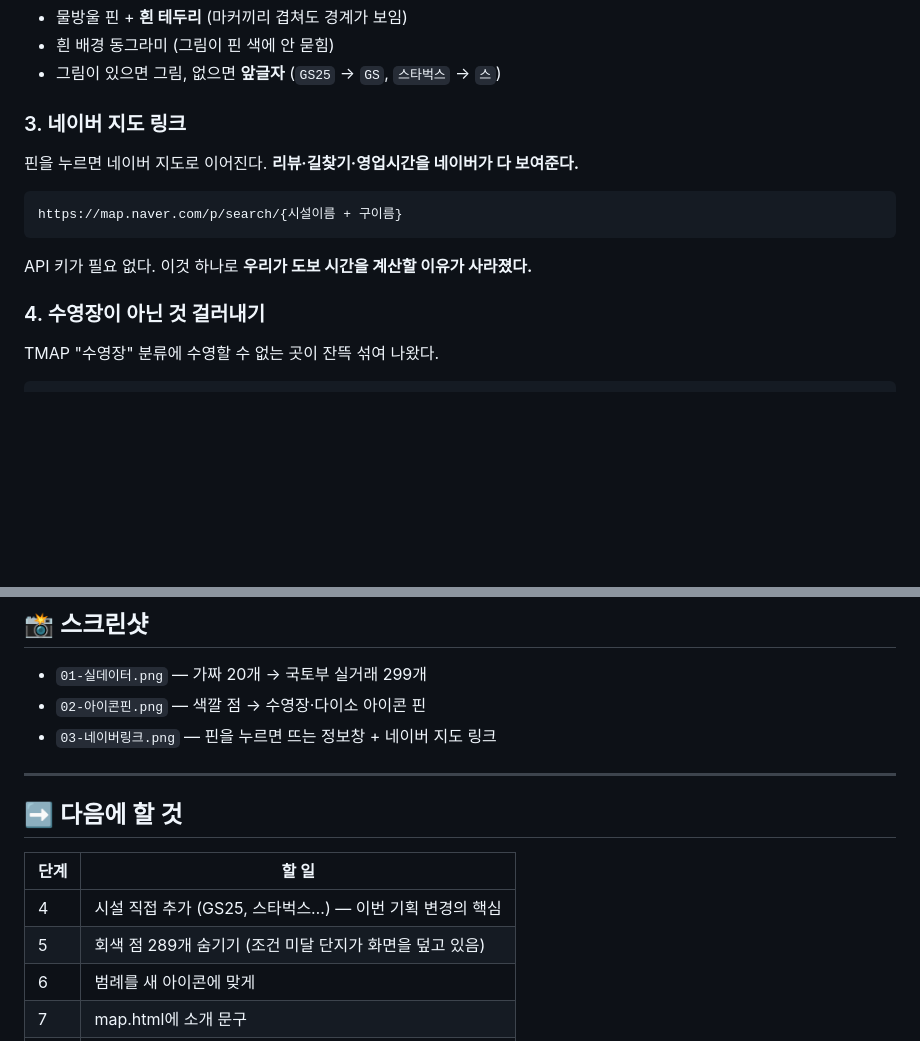
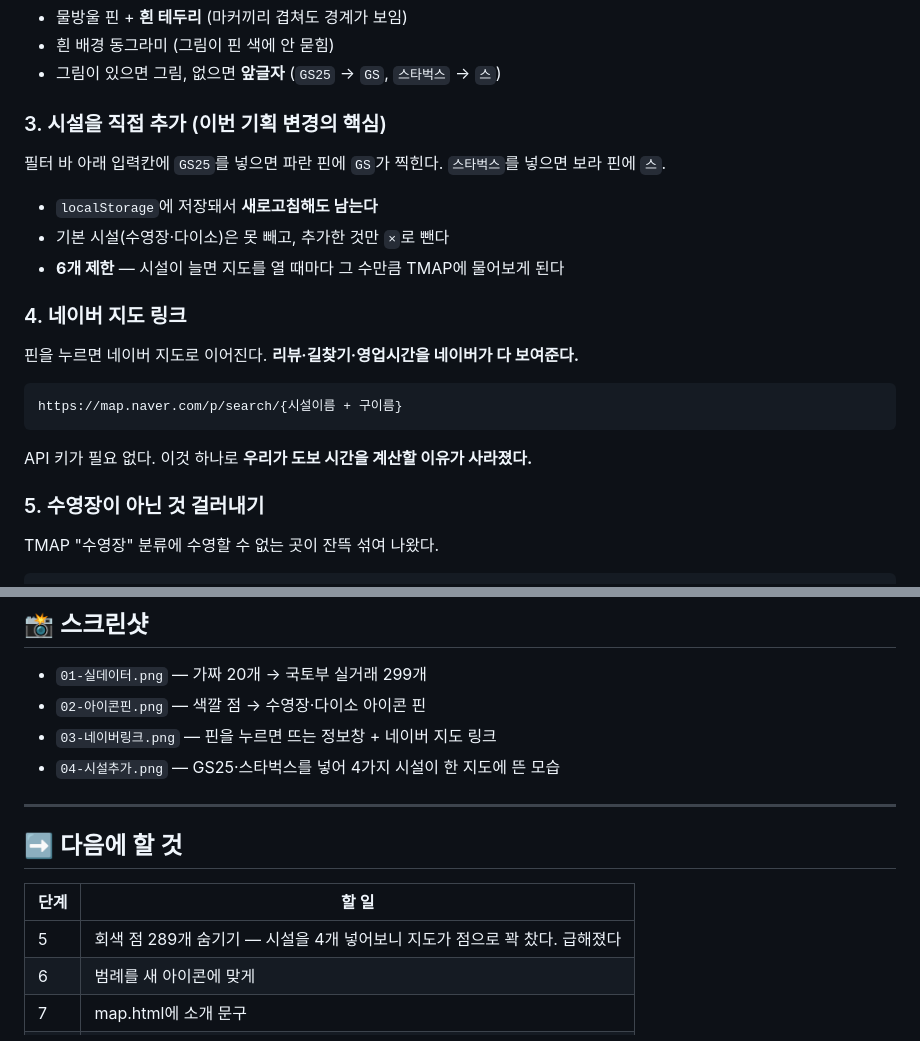
Before and after one commit to seoyunkim129/jasuhaja, a Markdown page: docs/작업기록.md, 2 parts joined by grey strips. Rendered like a GitHub page; blank space fills up the shorter version.

Commit message:
작업기록: 4단계(시설 추가) 반영
Co-Authored-By: Claude Opus 5 <noreply@anthropic.com>

```diff
--- a/docs/작업기록.md
+++ b/docs/작업기록.md
@@ -75,7 +75,15 @@ const 기본시설 = [
 - 흰 배경 동그라미 (그림이 핀 색에 안 묻힘)
 - 그림이 있으면 그림, 없으면 **앞글자** (`GS25` → `GS`, `스타벅스` → `스`)
 
-### 3. 네이버 지도 링크
+### 3. 시설을 직접 추가 (이번 기획 변경의 핵심)
+
+필터 바 아래 입력칸에 `GS25`를 넣으면 파란 핀에 `GS`가 찍힌다. `스타벅스`를 넣으면 보라 핀에 `스`.
+
+- `localStorage`에 저장돼서 **새로고침해도 남는다**
+- 기본 시설(수영장·다이소)은 못 빼고, 추가한 것만 `×`로 뺀다
+- **6개 제한** — 시설이 늘면 지도를 열 때마다 그 수만큼 TMAP에 물어보게 된다
+
+### 4. 네이버 지도 링크
 
 핀을 누르면 네이버 지도로 이어진다. **리뷰·길찾기·영업시간을 네이버가 다 보여준다.**
 
@@ -85,7 +93,7 @@ https://map.naver.com/p/search/{시설이름 + 구이름}
 
 API 키가 필요 없다. 이것 하나로 **우리가 도보 시간을 계산할 이유가 사라졌다.**
 
-### 4. 수영장이 아닌 것 걸러내기
+### 5. 수영장이 아닌 것 걸러내기
 
 TMAP "수영장" 분류에 수영할 수 없는 곳이 잔뜩 섞여 나왔다.
 
@@ -161,6 +169,7 @@ HTTP 429 QUOTA_EXCEEDED
 - `01-실데이터.png` — 가짜 20개 → 국토부 실거래 299개
 - `02-아이콘핀.png` — 색깔 점 → 수영장·다이소 아이콘 핀
 - `03-네이버링크.png` — 핀을 누르면 뜨는 정보창 + 네이버 지도 링크
+- `04-시설추가.png` — GS25·스타벅스를 넣어 4가지 시설이 한 지도에 뜬 모습
 
 ---
 
@@ -168,8 +177,7 @@ HTTP 429 QUOTA_EXCEEDED
 
 | 단계 | 할 일 |
 | --- | --- |
-| 4 | 시설 직접 추가 (GS25, 스타벅스…) — 이번 기획 변경의 핵심 |
-| 5 | 회색 점 289개 숨기기 (조건 미달 단지가 화면을 덮고 있음) |
+| 5 | 회색 점 289개 숨기기 — 시설을 4개 넣어보니 지도가 점으로 꽉 찼다. 급해졌다 |
 | 6 | 범례를 새 아이콘에 맞게 |
 | 7 | map.html에 소개 문구 |
 | 8 | index.html → map.html 링크 (지금 지도로 가는 길이 없음) |
```
